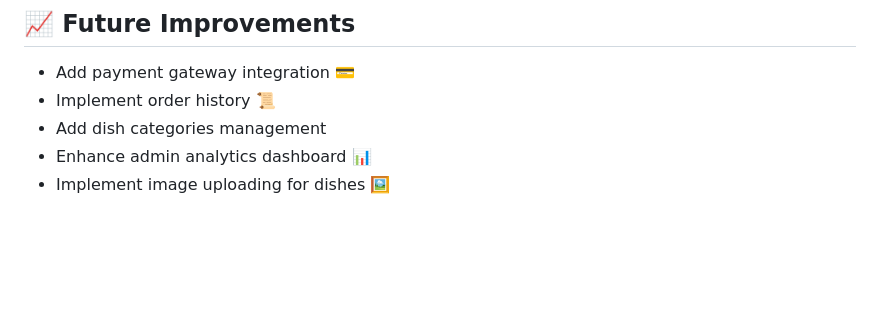
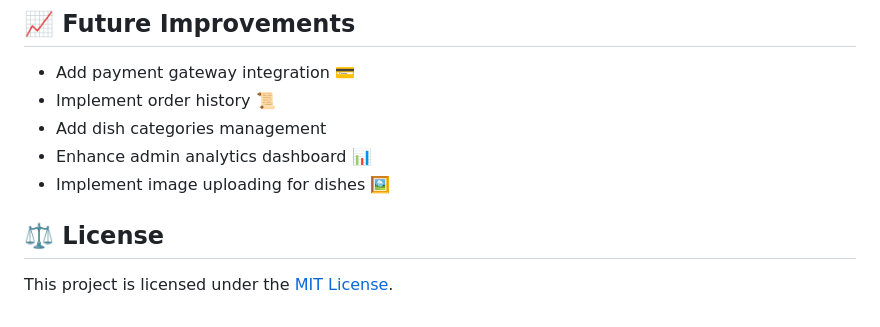
Before and after one commit to Reynem/Delivering_service, a Markdown page: README.md, the part around the change. Rendered like a GitHub page; blank space fills up the shorter version.

Commit message:
MIT License  information

```diff
--- a/README.md
+++ b/README.md
@@ -144,3 +144,7 @@ This project is a simple restaurant website built with **FastAPI**, featuring a
 * Add dish categories management
 * Enhance admin analytics dashboard 📊
 * Implement image uploading for dishes 🖼️
+
+## ⚖️ License
+
+This project is licensed under the [MIT License](https://opensource.org/licenses/MIT).
```
